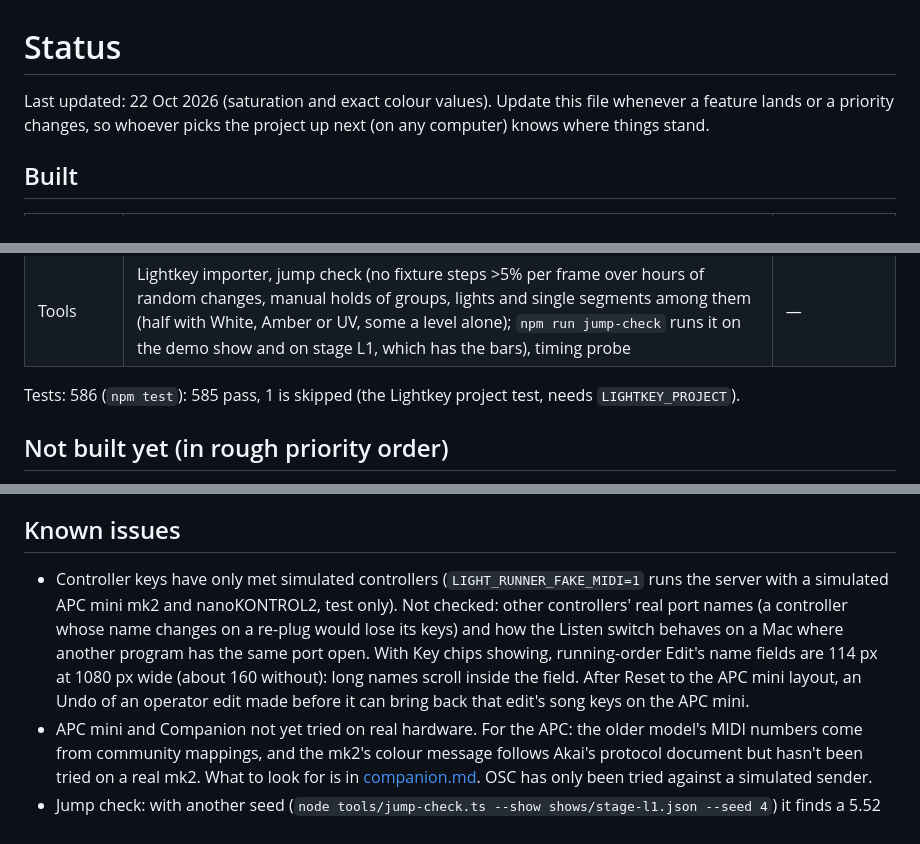
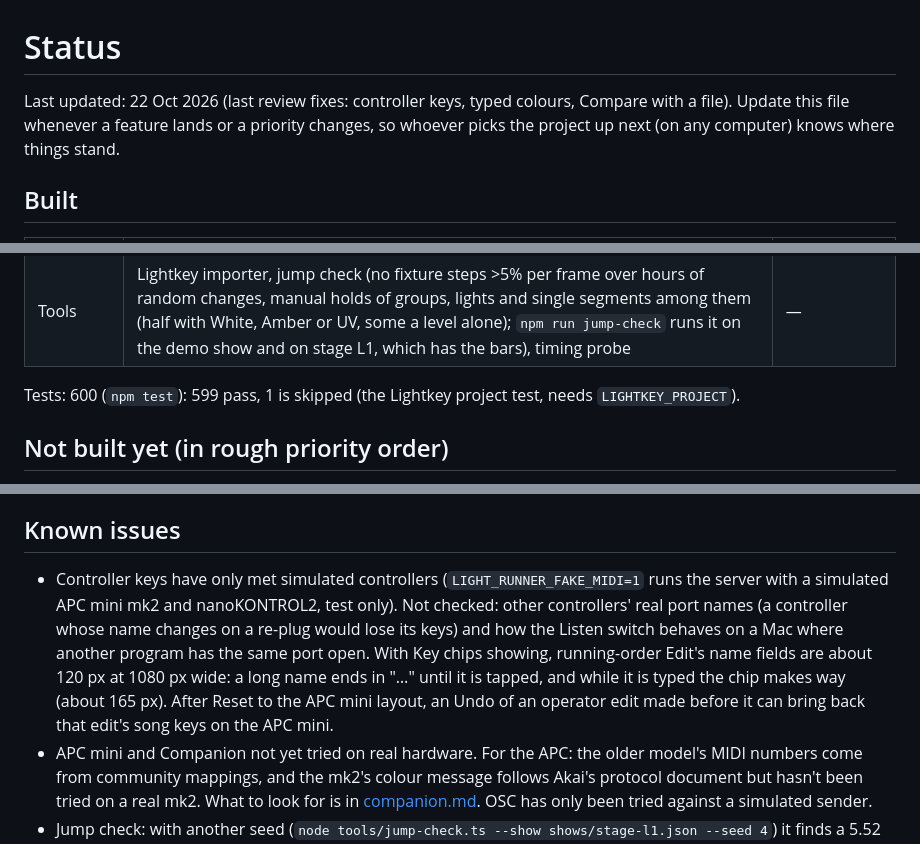
Before and after one commit to ilmars/LightRunner, a Markdown page: docs/STATUS.md, 3 parts joined by grey strips. GitHub-like rendering.

```diff
--- a/docs/STATUS.md
+++ b/docs/STATUS.md
@@ -1,6 +1,6 @@
 # Status
 
-Last updated: 22 Oct 2026 (saturation and exact colour values). Update this file whenever a feature lands or a priority changes, so whoever picks the project up next (on any computer) knows where things stand.
+Last updated: 22 Oct 2026 (last review fixes: controller keys, typed colours, Compare with a file). Update this file whenever a feature lands or a priority changes, so whoever picks the project up next (on any computer) knows where things stand.
 
 ## Built
 
@@ -24,6 +24,6 @@ Last updated: 22 Oct 2026 (saturation and exact colour values). Update this file
 | Tools | Lightkey importer, jump check (no fixture steps >5% per frame over hours of random changes, manual holds of groups, lights and single segments among them (half with White, Amber or UV, some a level alone); `npm run jump-check` runs it on the demo show and on stage L1, which has the bars), timing probe | — |
 
-Tests: 586 (`npm test`): 585 pass, 1 is skipped (the Lightkey project test, needs `LIGHTKEY_PROJECT`).
+Tests: 600 (`npm test`): 599 pass, 1 is skipped (the Lightkey project test, needs `LIGHTKEY_PROJECT`).
 
 ## Not built yet (in rough priority order)
 
@@ -35,7 +35,7 @@ Tests: 586 (`npm test`): 585 pass, 1 is skipped (the Lightkey project test, need
 
 ## Known issues
 
-- Controller keys have only met simulated controllers (`LIGHT_RUNNER_FAKE_MIDI=1` runs the server with a simulated APC mini mk2 and nanoKONTROL2, test only). Not checked: other controllers' real port names (a controller whose name changes on a re-plug would lose its keys) and how the Listen switch behaves on a Mac where another program has the same port open. With Key chips showing, running-order Edit's name fields are 114 px at 1080 px wide (about 160 without): long names scroll inside the field. After Reset to the APC mini layout, an Undo of an operator edit made before it can bring back that edit's song keys on the APC mini.
+- Controller keys have only met simulated controllers (`LIGHT_RUNNER_FAKE_MIDI=1` runs the server with a simulated APC mini mk2 and nanoKONTROL2, test only). Not checked: other controllers' real port names (a controller whose name changes on a re-plug would lose its keys) and how the Listen switch behaves on a Mac where another program has the same port open. With Key chips showing, running-order Edit's name fields are about 120 px at 1080 px wide: a long name ends in "…" until it is tapped, and while it is typed the chip makes way (about 165 px). After Reset to the APC mini layout, an Undo of an operator edit made before it can bring back that edit's song keys on the APC mini.
 - APC mini and Companion not yet tried on real hardware. For the APC: the older model's MIDI numbers come from community mappings, and the mk2's colour message follows Akai's protocol document but hasn't been tried on a real mk2. What to look for is in [companion.md](companion.md). OSC has only been tried against a simulated sender.
 - Jump check: with another seed (`node tools/jump-check.ts --show shows/stage-l1.json --seed 4`) it finds a 5.52 % step in one frame on b8 segment 1: Blackout comes while a light is held, then Release all 0.3 s into Blackout's fade, so Blackout's 1 s fade and the hold's 1 s release run together (with any colour; it was there before White, Amber and UV were added to the check; the default seeds pass). Not fixed yet.
 - Frame timing: about one frame in a few minutes is up to 3.4 ms late (spec: ±3 ms). Not visible, but the spec's 1-hour timing test would fail on it.
```
Also changed, not shown: other parts of docs/STATUS.md (+2 -2 lines), docs/DECISIONS.md (+6 -0 lines), docs/companion.md (+3 -3 lines).
